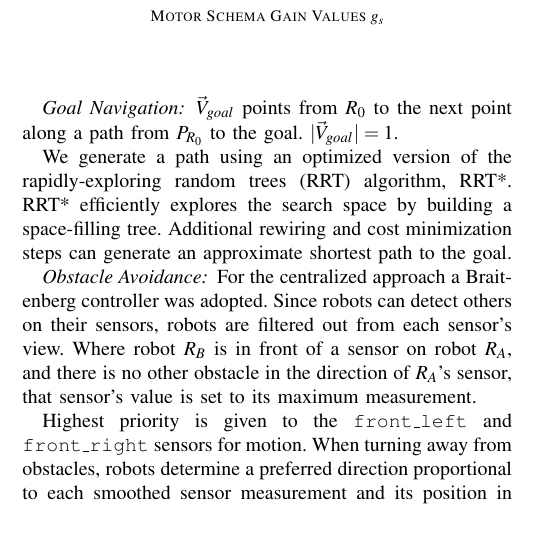
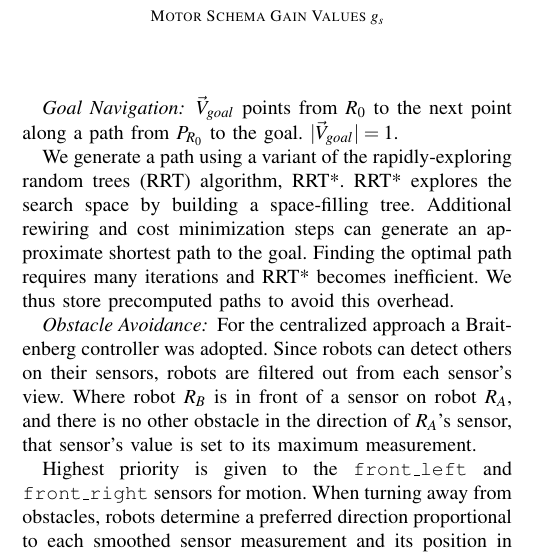
Before and after one commit to DoodleBobBuffPants/RobotProject, a LaTeX paper (Report/Report.tex): part of one column of page 2 of 4, cut so that both start at the same text, the shorter picture padded with empty space. Compiled offline with pdfLaTeX.

Commit message:
RRT* isn't efficient so rephrased this

```diff
--- a/Report/Report.tex
+++ b/Report/Report.tex
@@ -155,7 +155,7 @@ Formation Maintenance & $g_{form}$ & 0.20 \\
 
 $\vec{V}_{goal}$ points from $R_0$ to the next point along a path from $P_{R_0}$ to the goal. $\vert\vec{V}_{goal}\rvert = 1$.
 
-We generate a path using an optimized version of the rapidly-exploring random trees (RRT) algorithm, RRT*. RRT* efficiently explores the search space by building a space-filling tree. Additional rewiring and cost minimization steps can generate an approximate shortest path to the goal.
+We generate a path using a variant of the rapidly-exploring random trees (RRT) algorithm, RRT*. RRT* explores the search space by building a space-filling tree. Additional rewiring and cost minimization steps can generate an approximate shortest path to the goal. Finding the optimal path requires many iterations and RRT* becomes inefficient. We thus store precomputed paths to avoid this overhead.
 
 \subsubsection*{Obstacle Avoidance}
 
```
